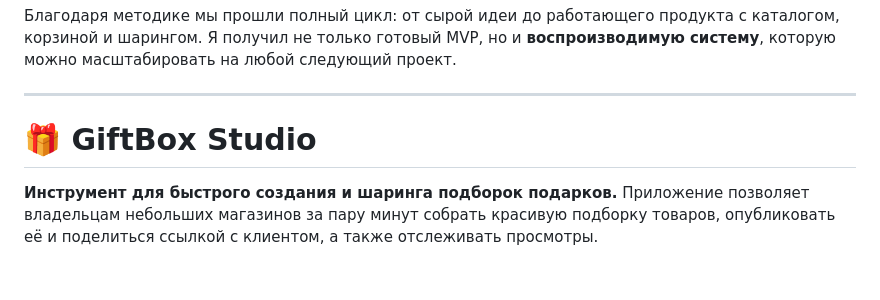
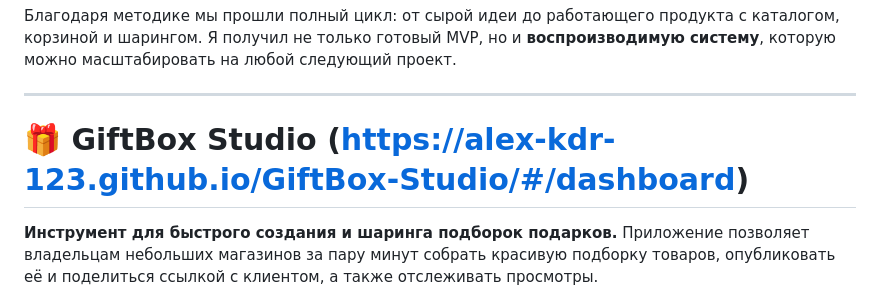
Before and after one commit to Alex-kdr-123/GiftBox-Studio, a Markdown page: README.md, the part around the change. Rendered like a GitHub page; blank space fills up the shorter version.

Commit message:
add link

```diff
--- a/README.md
+++ b/README.md
@@ -21,7 +21,7 @@
 
 
 
-# 🎁 GiftBox Studio
+# 🎁 GiftBox Studio (https://alex-kdr-123.github.io/GiftBox-Studio/#/dashboard)
 
 **Инструмент для быстрого создания и шаринга подборок подарков.**
 Приложение позволяет владельцам небольших магазинов за пару минут собрать красивую подборку товаров, опубликовать её и поделиться ссылкой с клиентом, а также отслеживать просмотры.
```
